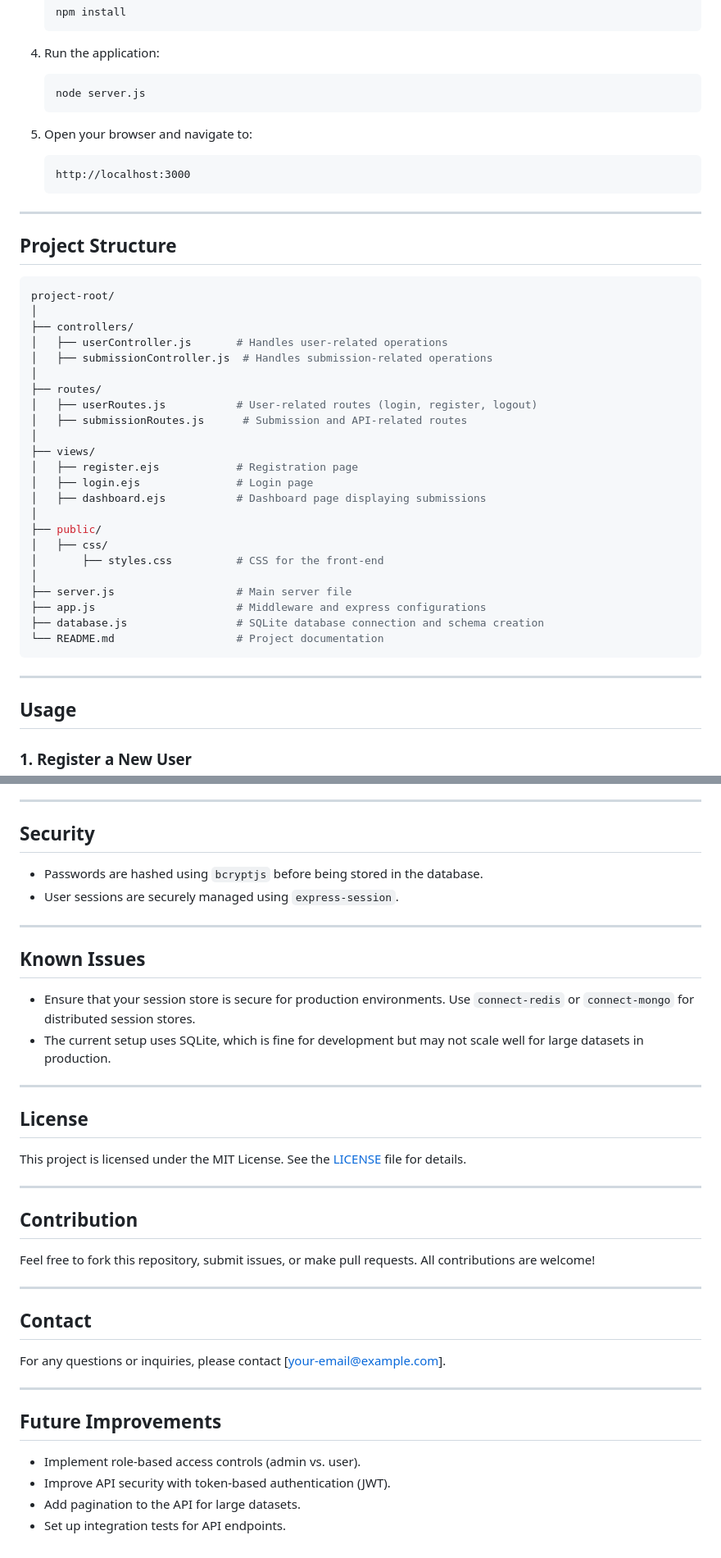
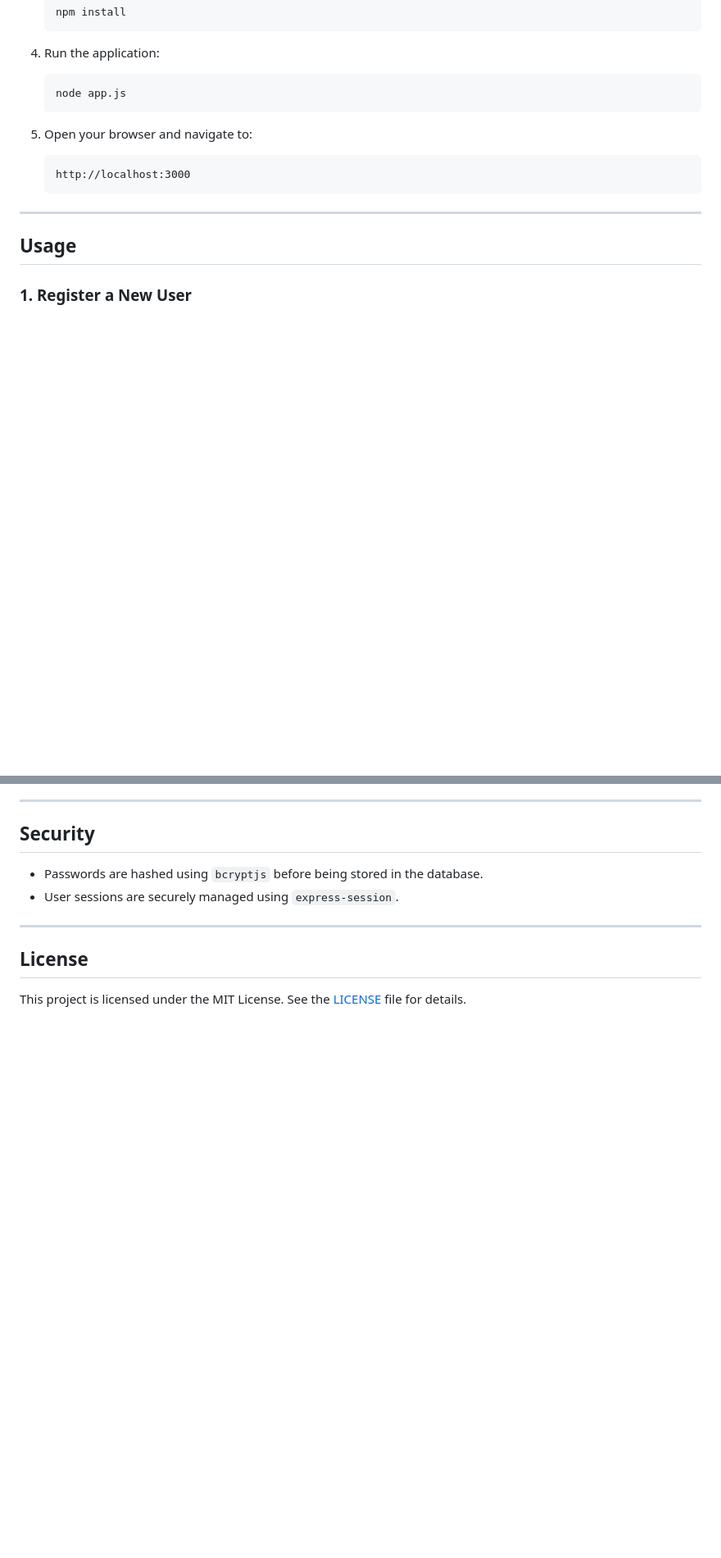
Before and after one commit to aus7yne/ITN-distribution-data, a Markdown page: README.md, 2 parts joined by grey strips. Shown: that part at 82% size. Drawn GitHub-style; blank space fills up the shorter version.

````diff
--- a/README.md
+++ b/README.md
@@ -41,44 +41,13 @@ A Node.js web application that allows users to register, log in, submit househol
 
 4. Run the application:
    ```bash
-   node server.js
+   node app.js
    ```
 
 5. Open your browser and navigate to:
    ```
    http://localhost:3000
    ```
-
----
-
-## Project Structure
-
-```bash
-project-root/
-│
-├── controllers/
-│   ├── userController.js       # Handles user-related operations
-│   ├── submissionController.js  # Handles submission-related operations
-│
-├── routes/
-│   ├── userRoutes.js           # User-related routes (login, register, logout)
-│   ├── submissionRoutes.js      # Submission and API-related routes
-│
-├── views/
-│   ├── register.ejs            # Registration page
-│   ├── login.ejs               # Login page
-│   ├── dashboard.ejs           # Dashboard page displaying submissions
-│
-├── public/
-│   ├── css/
-│       ├── styles.css          # CSS for the front-end
-│
-├── server.js                   # Main server file
-├── app.js                      # Middleware and express configurations
-├── database.js                 # SQLite database connection and schema creation
-└── README.md                   # Project documentation
-```
-
 ---
 
 ## Usage
@@ -187,34 +129,6 @@ Sets up the SQLite3 database, creating tables for `users` and `submissions` if t
 
 ---
 
-## Known Issues
-
-- Ensure that your session store is secure for production environments. Use `connect-redis` or `connect-mongo` for distributed session stores.
-- The current setup uses SQLite, which is fine for development but may not scale well for large datasets in production.
-
----
-
 ## License
 
 This project is licensed under the MIT License. See the [LICENSE](LICENSE) file for details.
-
----
-
-## Contribution
-
-Feel free to fork this repository, submit issues, or make pull requests. All contributions are welcome!
-
----
-
-## Contact
-
-For any questions or inquiries, please contact [your-email@example.com].
-
----
-
-## Future Improvements
-
-- Implement role-based access controls (admin vs. user).
-- Improve API security with token-based authentication (JWT).
-- Add pagination to the API for large datasets.
-- Set up integration tests for API endpoints.
````
Also changed, not shown: other parts of README.md (+1 -28 lines).
